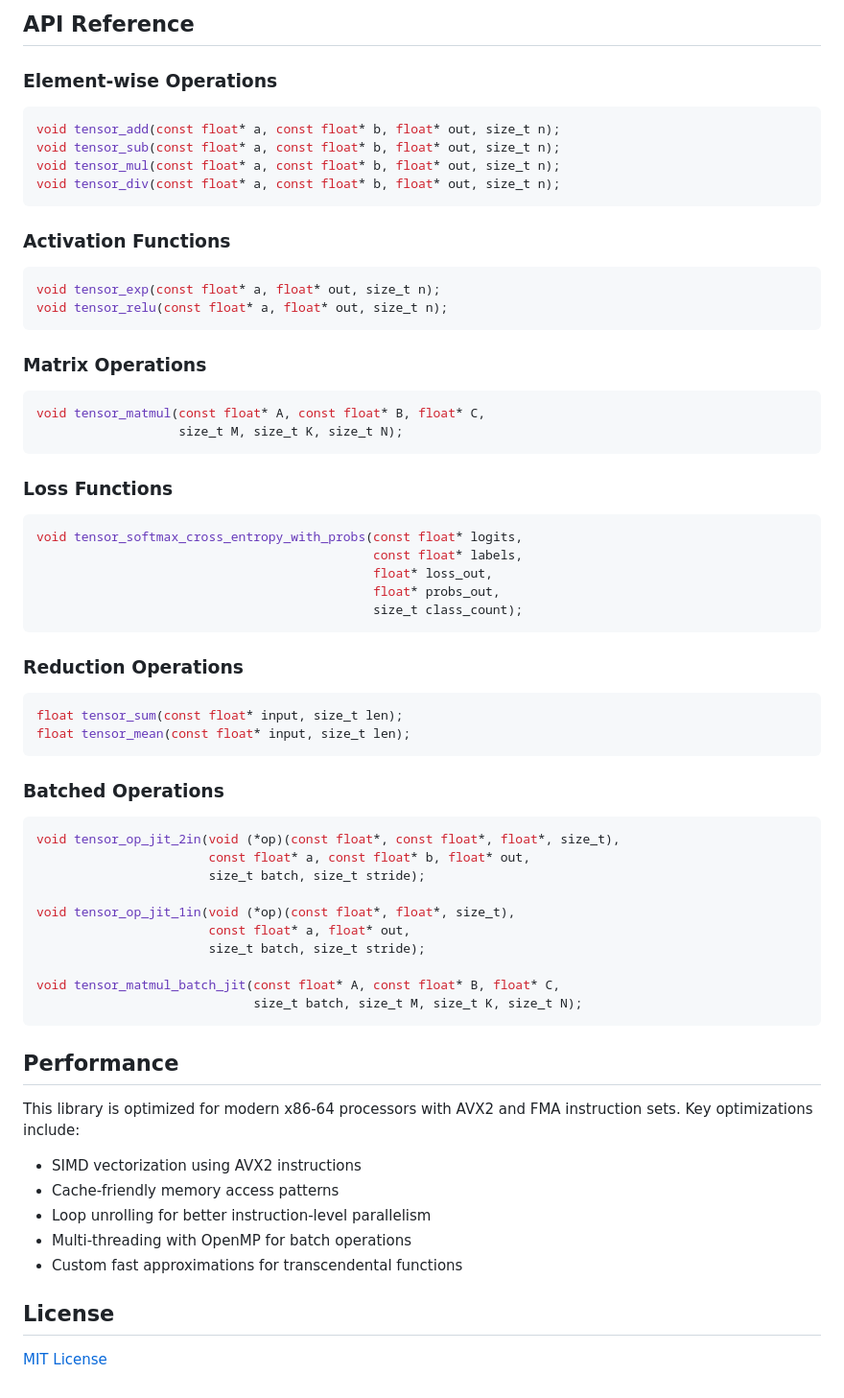
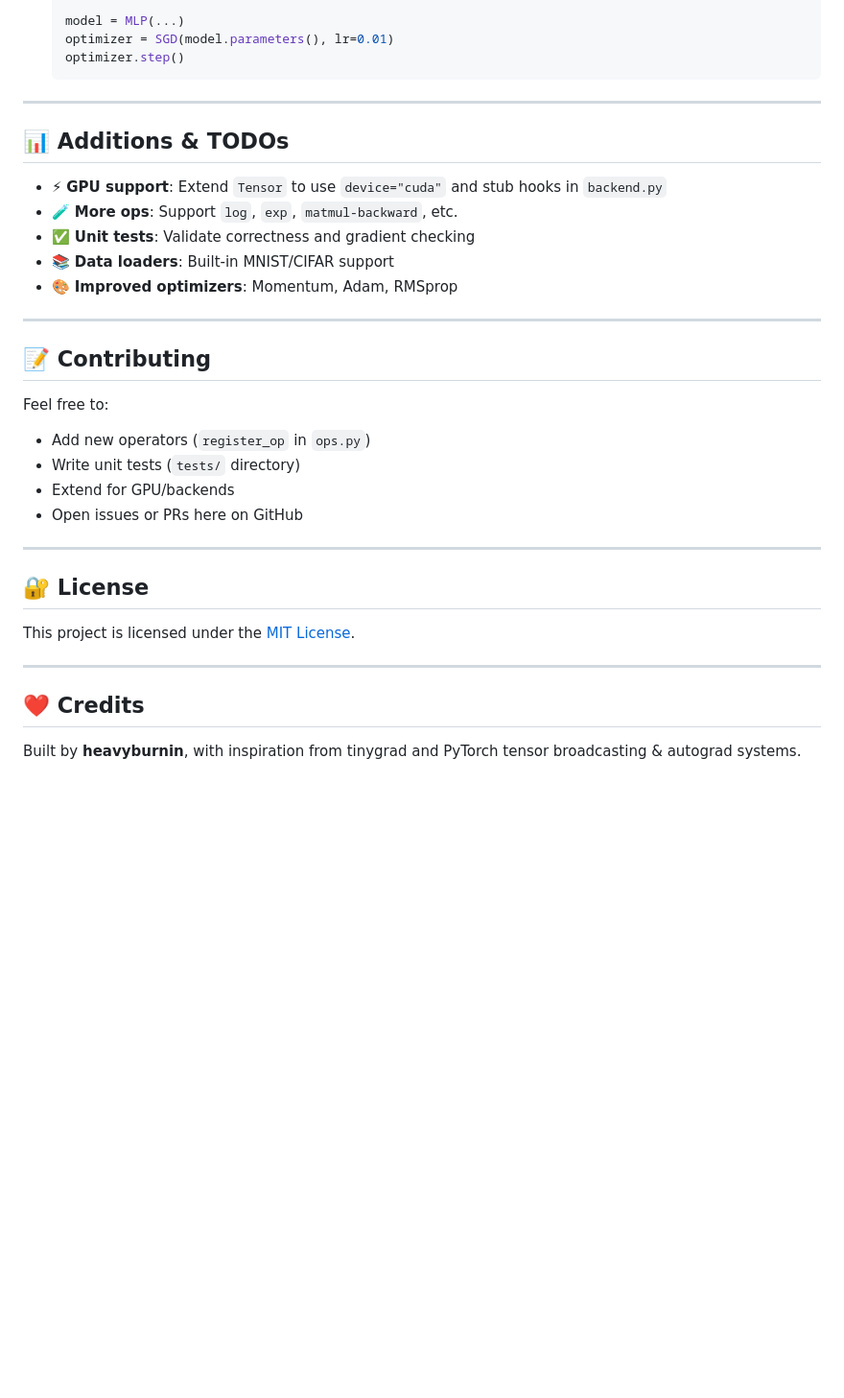
Before and after one commit to heavyburnin/deepgrad, a Markdown page: README.md, the part around one of its changes. Shown at 96% size. Rendered like a GitHub page; blank space fills up the shorter version.

````diff
--- a/README.md
+++ b/README.md
@@ -78,71 +93,37 @@ int main() {
 
-## API Reference
+    model = MLP(...)
+    optimizer = SGD(model.parameters(), lr=0.01)
+    optimizer.step()
+    ```
 
-### Element-wise Operations
+---
 
-```c
-void tensor_add(const float* a, const float* b, float* out, size_t n);
-void tensor_sub(const float* a, const float* b, float* out, size_t n);
-void tensor_mul(const float* a, const float* b, float* out, size_t n);
-void tensor_div(const float* a, const float* b, float* out, size_t n);
-```
+## 📊 Additions & TODOs
 
-### Activation Functions
+- ⚡ **GPU support**: Extend `Tensor` to use `device="cuda"` and stub hooks in `backend.py`
+- 🧪 **More ops**: Support `log`, `exp`, `matmul-backward`, etc.
+- ✅ **Unit tests**: Validate correctness and gradient checking
+- 📚 **Data loaders**: Built-in MNIST/CIFAR support
+- 🎨 **Improved optimizers**: Momentum, Adam, RMSprop
 
-```c
-void tensor_exp(const float* a, float* out, size_t n);
-void tensor_relu(const float* a, float* out, size_t n);
-```
+---
 
-### Matrix Operations
+## 📝 Contributing
 
-```c
-void tensor_matmul(const float* A, const float* B, float* C,
-                   size_t M, size_t K, size_t N);
-```
+Feel free to:
 
-### Loss Functions
+- Add new operators (`register_op` in `ops.py`)
+- Write unit tests (`tests/` directory)
+- Extend for GPU/backends
+- Open issues or PRs here on GitHub
 
-```c
-void tensor_softmax_cross_entropy_with_probs(const float* logits,
-                                             const float* labels,
-                                             float* loss_out,
-                                             float* probs_out,
-                                             size_t class_count);
-```
+---
 
-### Reduction Operations
+## 🔐 License
+This project is licensed under the [MIT License](LICENSE).
 
-```c
-float tensor_sum(const float* input, size_t len);
-float tensor_mean(const float* input, size_t len);
-```
+---
 
-### Batched Operations
+## ❤️ Credits
 
-```c
-void tensor_op_jit_2in(void (*op)(const float*, const float*, float*, size_t),
-                       const float* a, const float* b, float* out,
-                       size_t batch, size_t stride);
-
-void tensor_op_jit_1in(void (*op)(const float*, float*, size_t),
-                       const float* a, float* out,
-                       size_t batch, size_t stride);
-
-void tensor_matmul_batch_jit(const float* A, const float* B, float* C,
-                             size_t batch, size_t M, size_t K, size_t N);
-```
-
-## Performance
-
-This library is optimized for modern x86-64 processors with AVX2 and FMA instruction sets. Key optimizations include:
-
-- SIMD vectorization using AVX2 instructions
-- Cache-friendly memory access patterns
-- Loop unrolling for better instruction-level parallelism
-- Multi-threading with OpenMP for batch operations
-- Custom fast approximations for transcendental functions
-
-## License
-
-[MIT License](LICENSE)
+Built by **heavyburnin**, with inspiration from tinygrad and PyTorch tensor broadcasting & autograd systems.
````
Also changed, not shown: other parts of README.md (+70 -55 lines).
